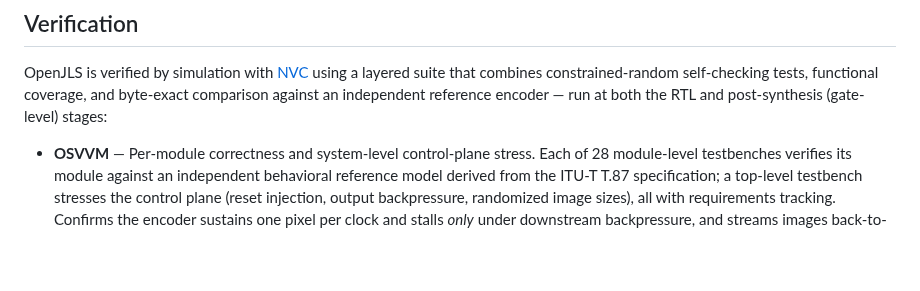
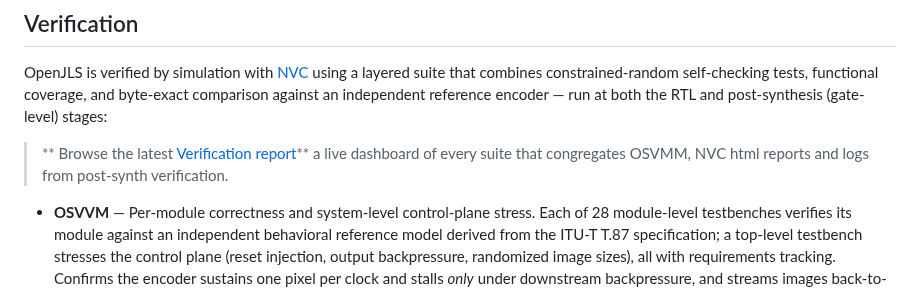
Before and after one commit to VitorMendesC/OpenJLS, a Markdown page: README.md, the part around the change. Rendered like a GitHub page; blank space fills up the shorter version.

Commit message:
`README`: Added verification report

```diff
--- a/README.md
+++ b/README.md
@@ -35,6 +35,8 @@ Specifications
 ## Verification
 
 OpenJLS is verified by simulation with [NVC](https://www.nickg.me.uk/nvc/) using a layered suite that combines constrained-random self-checking tests, functional coverage, and byte-exact comparison against an independent reference encoder — run at both the RTL and post-synthesis (gate-level) stages:
+
+> ** Browse the latest [Verification report](https://vitormendesc.github.io/OpenJLS/)** a live dashboard of every suite that congregates OSVMM, NVC html reports and logs from post-synth verification.
 
 - **OSVVM** — Per-module correctness and system-level control-plane stress. Each of 28 module-level testbenches verifies its module against an independent behavioral reference model derived from the ITU-T T.87 specification; a top-level testbench stresses the control plane (reset injection, output backpressure, randomized image sizes), all with requirements tracking. Confirms the encoder sustains one pixel per clock and stalls *only* under downstream backpressure, and streams images back-to-back with no gap or data loss.
 - **Coverage** — Two complementary metrics, both gathered within the OSVVM verification suite: OSVVM provides functional (behavioral) coverage, while NVC provides structural code coverage, reaching 99%+ statement coverage.
```
